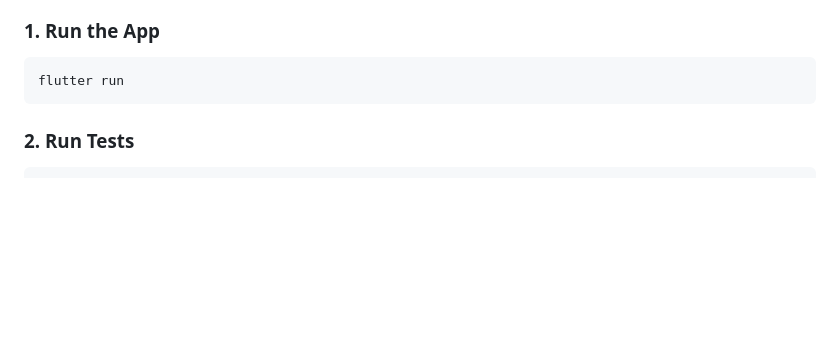
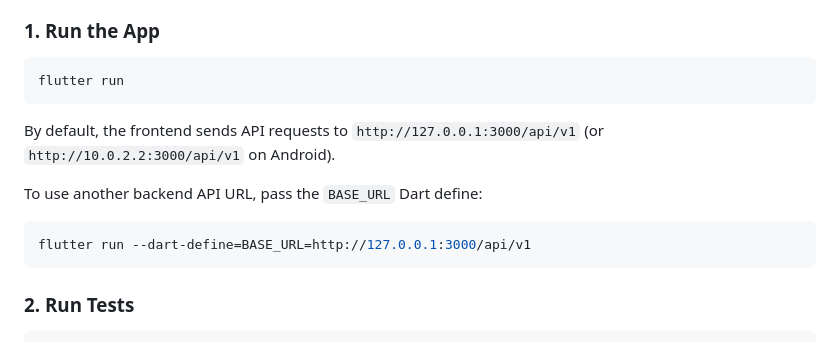
Before and after one commit to andrey-dru-me1/anytag_frontend, a Markdown page: docs/DEVELOPMENT.md, the part around the change. Drawn GitHub-style; blank space fills up the shorter version.

Commit message:
docs(ANY-29): Document API base URL override

````diff
--- a/docs/DEVELOPMENT.md
+++ b/docs/DEVELOPMENT.md
@@ -100,6 +100,16 @@ flutter doctor --android-licenses
 
 ```bash
 flutter run
+```
+
+By default, the frontend sends API requests to
+`http://127.0.0.1:3000/api/v1` (or `http://10.0.2.2:3000/api/v1`
+on Android).
+
+To use another backend API URL, pass the `BASE_URL` Dart define:
+
+```bash
+flutter run --dart-define=BASE_URL=http://127.0.0.1:3000/api/v1
 ```
 
 ### 2. Run Tests
````
